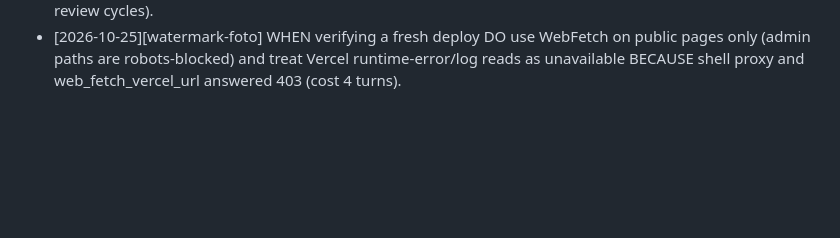
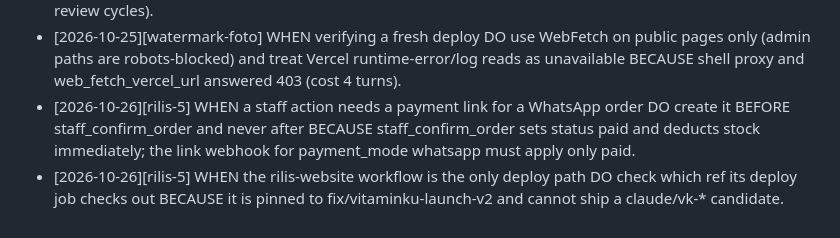
Before and after one commit to alexanderfortuna-dev/vitaminku-commerce, a Markdown page: .claude/state/LESSONS.md, the part around the change. GitHub-like rendering; blank space fills up the shorter version.

```diff
--- a/.claude/state/LESSONS.md
+++ b/.claude/state/LESSONS.md
@@ -22,3 +22,5 @@
 - [2026-10-23][rilis-4] WHEN a Playwright test taps an SSR button DO wait for it to be visible and retry the tap once if no navigation follows BECAUSE clicks before hydration are silent no-ops and looked like a missing checkout link (run 26).
 - [2026-10-21][aktivasi-staf] WHEN code creates an auth user and then does more steps (role, audit) DO wrap every later step in a checked rollback that only deletes the account created in this call, and never touch pre-existing accounts BECAUSE reviewer found orphan accounts and a customer-account takeover path (2 review cycles).
 - [2026-10-25][watermark-foto] WHEN verifying a fresh deploy DO use WebFetch on public pages only (admin paths are robots-blocked) and treat Vercel runtime-error/log reads as unavailable BECAUSE shell proxy and web_fetch_vercel_url answered 403 (cost 4 turns).
+- [2026-10-26][rilis-5] WHEN a staff action needs a payment link for a WhatsApp order DO create it BEFORE staff_confirm_order and never after BECAUSE staff_confirm_order sets status paid and deducts stock immediately; the link webhook for payment_mode whatsapp must apply only paid.
+- [2026-10-26][rilis-5] WHEN the rilis-website workflow is the only deploy path DO check which ref its deploy job checks out BECAUSE it is pinned to fix/vitaminku-launch-v2 and cannot ship a claude/vk-* candidate.
```
Also changed, not shown: .claude/state/PROGRESS.md (+1 -0 lines).
